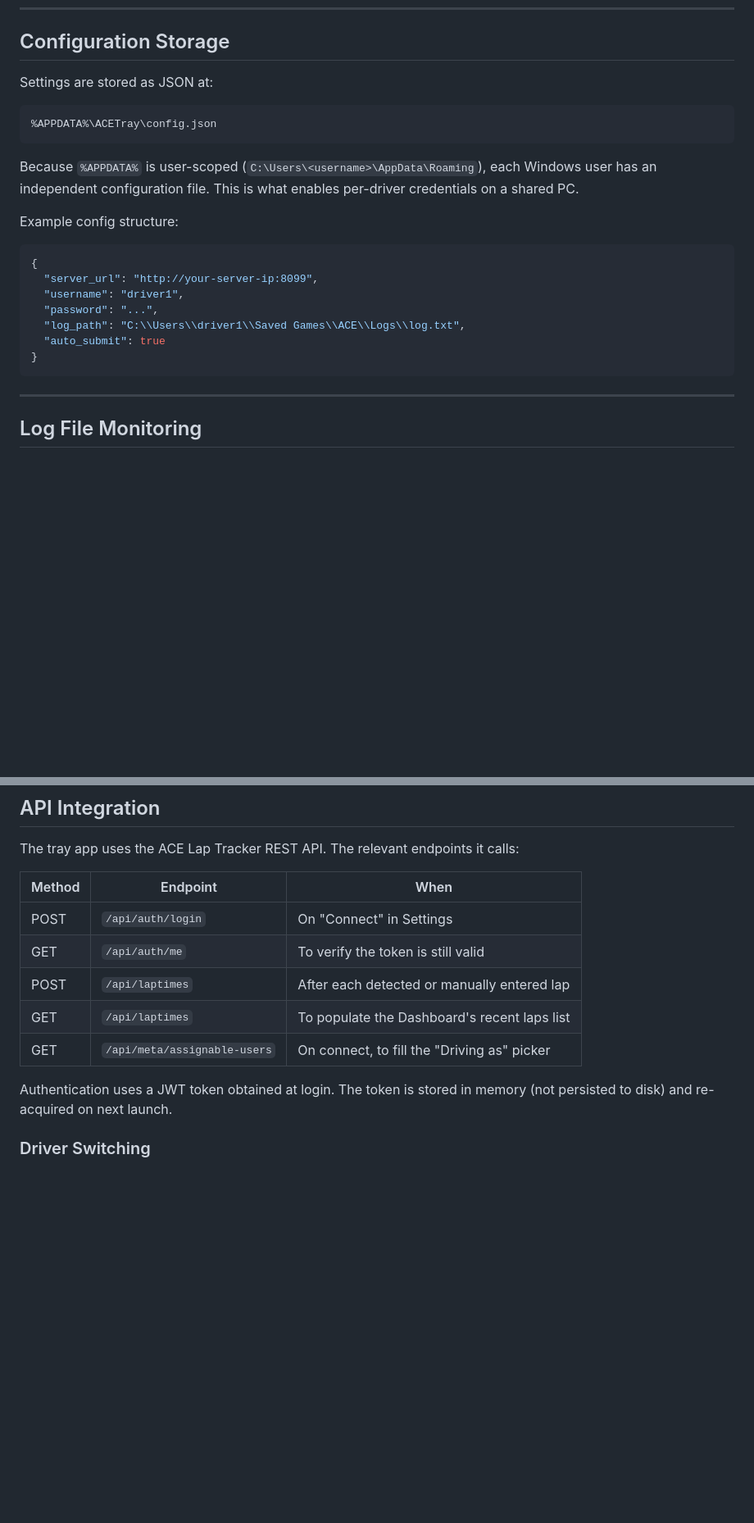
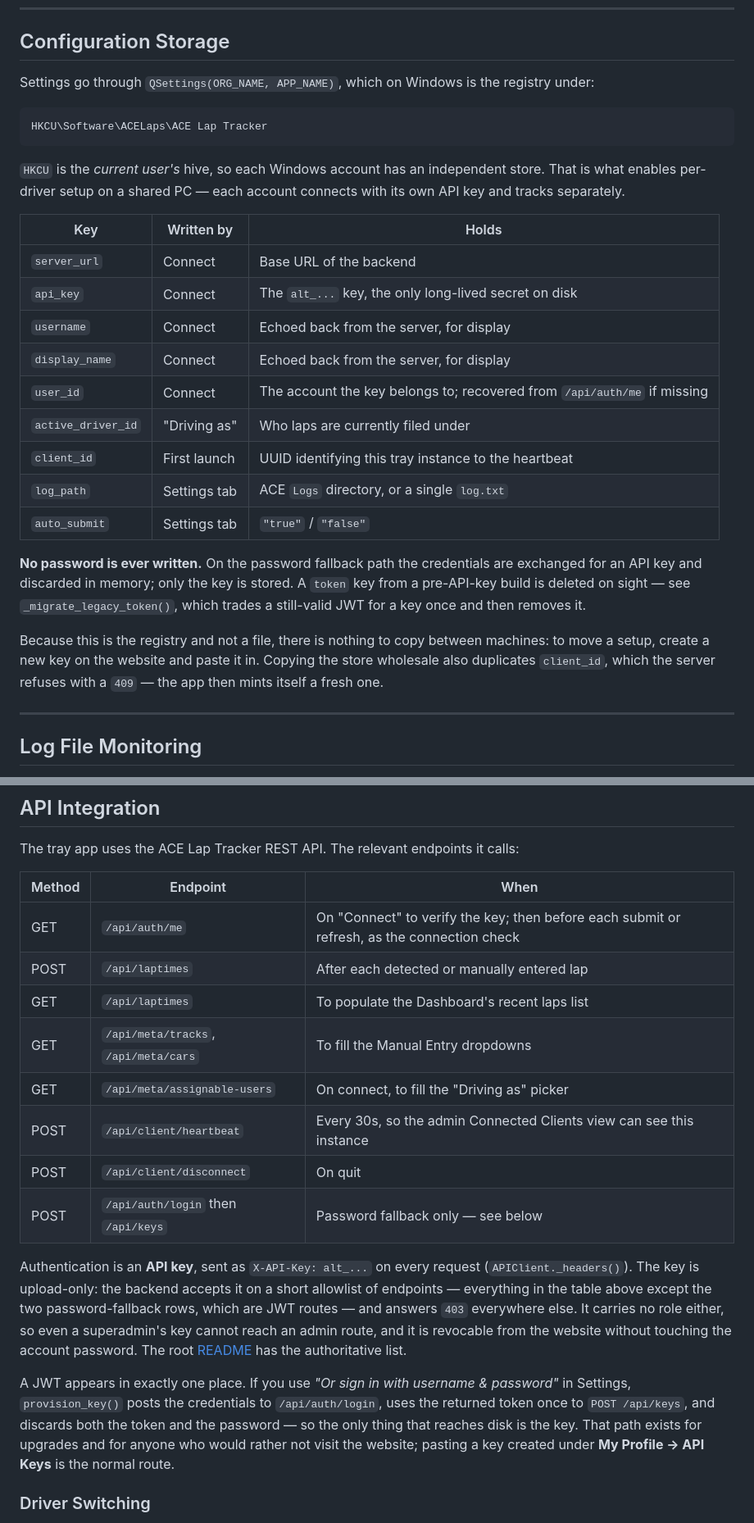
Before and after one commit to apostle818/ace-lap-times, a Markdown page: ace-tray/TECHNICAL.md, 2 parts joined by grey strips. Shown at 82% size. Drawn GitHub-style; blank space fills up the shorter version.

````diff
--- a/ace-tray/TECHNICAL.md
+++ b/ace-tray/TECHNICAL.md
@@ -47,25 +47,39 @@ All logic lives in `ace_tray.py`. It is a single-file PyQt6 application with no
 
 ## Configuration Storage
 
-Settings are stored as JSON at:
+Settings go through `QSettings(ORG_NAME, APP_NAME)`, which on Windows is the
+registry under:
 
 ```
-%APPDATA%\ACETray\config.json
+HKCU\Software\ACELaps\ACE Lap Tracker
 ```
 
-Because `%APPDATA%` is user-scoped (`C:\Users\<username>\AppData\Roaming`), each Windows user has an independent configuration file. This is what enables per-driver credentials on a shared PC.
+`HKCU` is the *current user's* hive, so each Windows account has an
+independent store. That is what enables per-driver setup on a shared PC —
+each account connects with its own API key and tracks separately.
 
-Example config structure:
+| Key | Written by | Holds |
+|-----|-----------|-------|
+| `server_url` | Connect | Base URL of the backend |
+| `api_key` | Connect | The `alt_...` key, the only long-lived secret on disk |
+| `username` | Connect | Echoed back from the server, for display |
+| `display_name` | Connect | Echoed back from the server, for display |
+| `user_id` | Connect | The account the key belongs to; recovered from `/api/auth/me` if missing |
+| `active_driver_id` | "Driving as" | Who laps are currently filed under |
+| `client_id` | First launch | UUID identifying this tray instance to the heartbeat |
+| `log_path` | Settings tab | ACE `Logs` directory, or a single `log.txt` |
+| `auto_submit` | Settings tab | `"true"` / `"false"` |
 
-```json
-{
-  "server_url": "http://your-server-ip:8099",
-  "username": "driver1",
-  "password": "...",
-  "log_path": "C:\\Users\\driver1\\Saved Games\\ACE\\Logs\\log.txt",
-  "auto_submit": true
-}
-```
+**No password is ever written.** On the password fallback path the credentials
+are exchanged for an API key and discarded in memory; only the key is stored.
+A `token` key from a pre-API-key build is deleted on sight — see
+`_migrate_legacy_token()`, which trades a still-valid JWT for a key once and
+then removes it.
+
+Because this is the registry and not a file, there is nothing to copy between
+machines: to move a setup, create a new key on the website and paste it in.
+Copying the store wholesale also duplicates `client_id`, which the server
+refuses with a `409` — the app then mints itself a fresh one.
 
 ---
 
@@ -155,13 +169,31 @@ The tray app uses the ACE Lap Tracker REST API. The relevant endpoints it calls:
 
 | Method | Endpoint | When |
 |--------|----------|------|
-| POST | `/api/auth/login` | On "Connect" in Settings |
-| GET | `/api/auth/me` | To verify the token is still valid |
+| GET | `/api/auth/me` | On "Connect" to verify the key; then before each submit or refresh, as the connection check |
 | POST | `/api/laptimes` | After each detected or manually entered lap |
 | GET | `/api/laptimes` | To populate the Dashboard's recent laps list |
+| GET | `/api/meta/tracks`, `/api/meta/cars` | To fill the Manual Entry dropdowns |
 | GET | `/api/meta/assignable-users` | On connect, to fill the "Driving as" picker |
+| POST | `/api/client/heartbeat` | Every 30s, so the admin Connected Clients view can see this instance |
+| POST | `/api/client/disconnect` | On quit |
+| POST | `/api/auth/login` then `/api/keys` | Password fallback only — see below |
 
-Authentication uses a JWT token obtained at login. The token is stored in memory (not persisted to disk) and re-acquired on next launch.
+Authentication is an **API key**, sent as `X-API-Key: alt_...` on every request
+(`APIClient._headers()`). The key is upload-only: the backend accepts it on a
+short allowlist of endpoints — everything in the table above except the two
+password-fallback rows, which are JWT routes — and answers `403` everywhere
+else. It carries no role either, so even a superadmin's key cannot reach an
+admin route, and it is revocable from the website without touching the account
+password. The root [README](../README.md#authentication) has the authoritative
+list.
+
+A JWT appears in exactly one place. If you use *"Or sign in with username &
+password"* in Settings, `provision_key()` posts the credentials to
+`/api/auth/login`, uses the returned token once to `POST /api/keys`, and
+discards both the token and the password — so the only thing that reaches
+disk is the key. That path exists for upgrades and for anyone who would
+rather not visit the website; pasting a key created under **My Profile → API
+Keys** is the normal route.
 
 ### Driver Switching
 
````
Also changed, not shown: other parts of ace-tray/TECHNICAL.md (+13 -3 lines), ace-tray/README.md (+35 -13 lines), docs/UPGRADING.md (+1 -1 lines).
